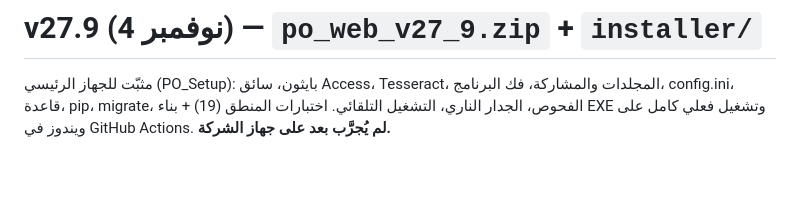
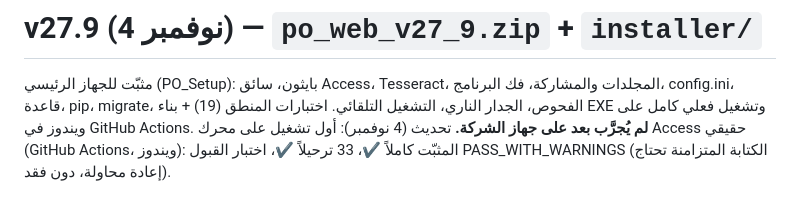
Before and after one commit to madsmehina-tech/procurement-last, a Markdown page: FIX_STATUS_V25.md, the part around the change. Rendered like a GitHub page; blank space fills up the shorter version.

```diff
--- a/FIX_STATUS_V25.md
+++ b/FIX_STATUS_V25.md
@@ -212,3 +212,4 @@ m026/m032، لا رجوع صامت في المعاملات، رقم الأمر
 ---
 # v27.9 (4 نوفمبر) — `po_web_v27_9.zip` + `installer/`
 مثبّت للجهاز الرئيسي (PO_Setup): بايثون، سائق Access، Tesseract، المجلدات والمشاركة، فك البرنامج، config.ini، قاعدة، pip، migrate، الفحوص، الجدار الناري، التشغيل التلقائي. اختبارات المنطق (19) + بناء EXE وتشغيل فعلي كامل على ويندوز في GitHub Actions. **لم يُجرَّب بعد على جهاز الشركة.**
+تحديث (4 نوفمبر): أول تشغيل على محرك Access حقيقي (GitHub Actions، ويندوز): المثبّت كاملاً ✔، 33 ترحيلاً ✔، اختبار القبول PASS_WITH_WARNINGS (الكتابة المتزامنة تحتاج إعادة محاولة، دون فقد).
```
Also changed, not shown: installer/README.md (+6 -0 lines).
